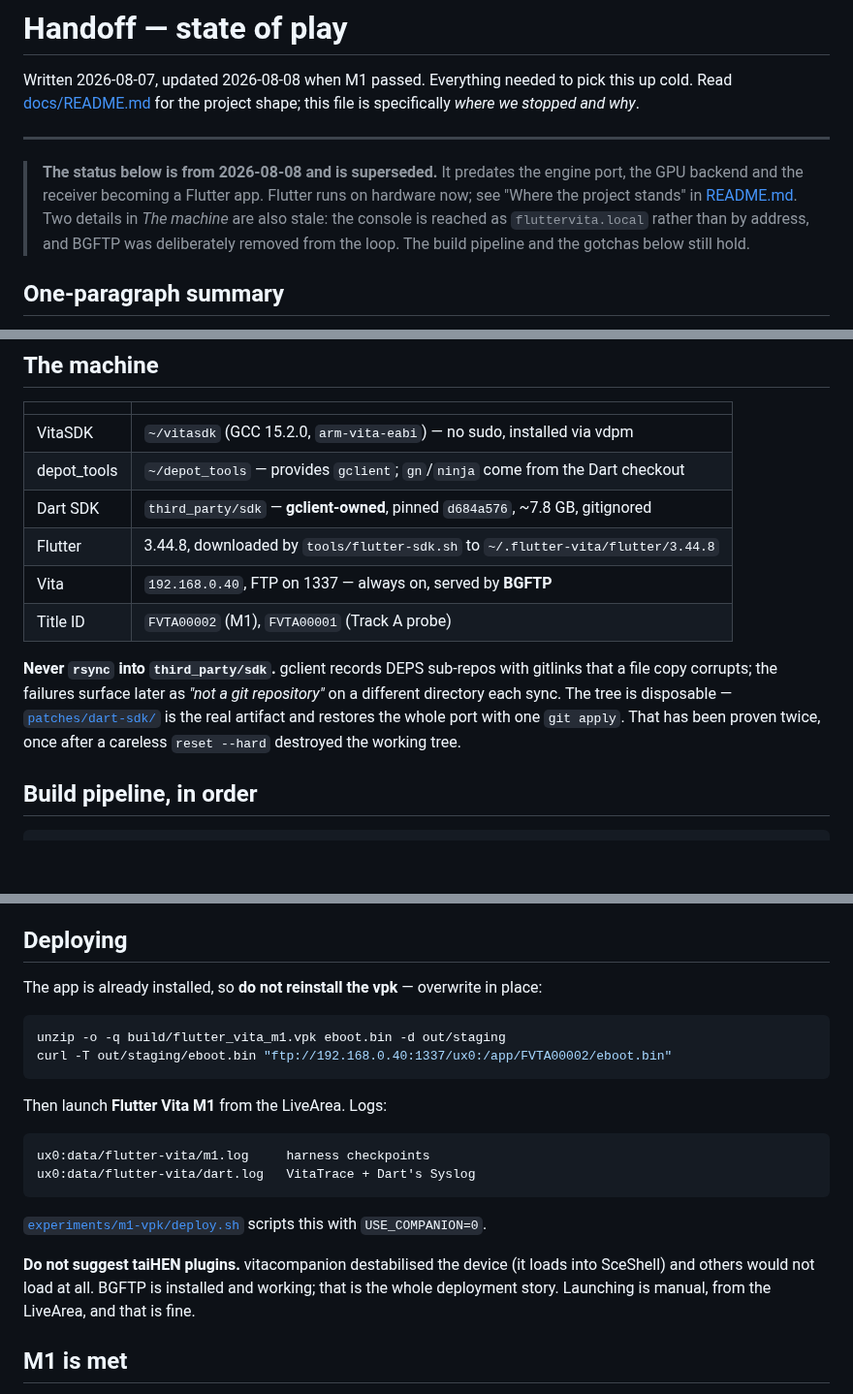
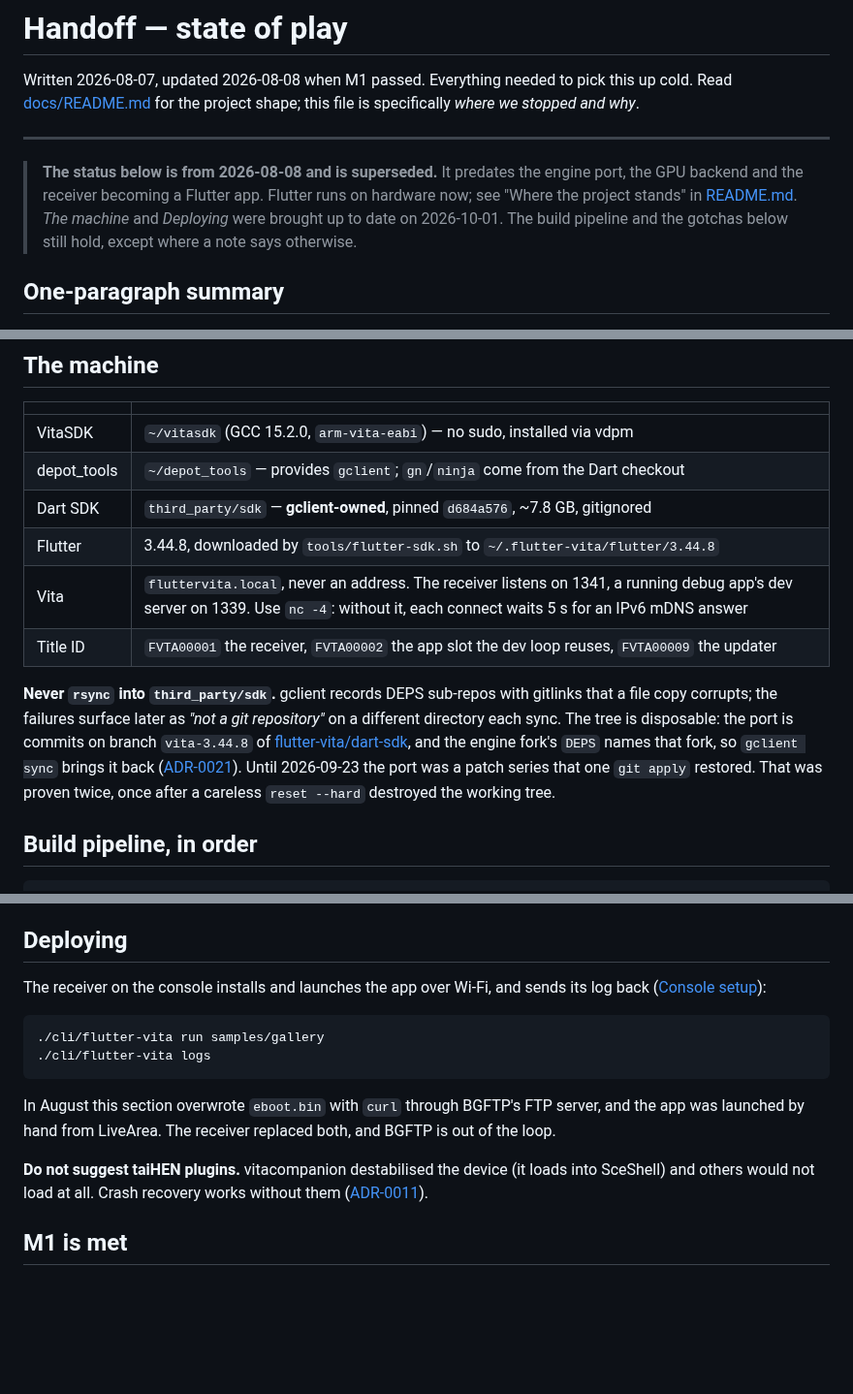
Before and after one commit to flutter-vita/flutter-vita, a Markdown page: docs/HANDOFF.md, 3 parts joined by grey strips. Shown at 97% size. Drawn GitHub-style; blank space fills up the shorter version.

````diff
--- a/docs/HANDOFF.md
+++ b/docs/HANDOFF.md
@@ -9,10 +9,9 @@ this file is specifically *where we stopped and why*.
 > **The status below is from 2026-08-08 and is superseded.** It predates the
 > engine port, the GPU backend and the receiver becoming a Flutter app. Flutter
 > runs on hardware now; see "Where the project stands" in
-> [README.md](README.md). Two details in *The machine* are also stale: the
-> console is reached as `fluttervita.local` rather than by address, and BGFTP
-> was deliberately removed from the loop. The build pipeline and the gotchas
-> below still hold.
+> [README.md](README.md). *The machine* and *Deploying* were brought up to
+> date on 2026-10-01. The build pipeline and the gotchas below still hold,
+> except where a note says otherwise.
 
 ## One-paragraph summary
 
@@ -30,15 +29,18 @@ yet. Phase 0.5 (feasibility) is complete and the verdict was go.
 | depot_tools | `~/depot_tools` — provides `gclient`; `gn`/`ninja` come from the Dart checkout |
 | Dart SDK | `third_party/sdk` — **gclient-owned**, pinned `d684a576`, ~7.8 GB, gitignored |
 | Flutter | 3.44.8, downloaded by `tools/flutter-sdk.sh` to `~/.flutter-vita/flutter/3.44.8` |
-| Vita | `192.168.0.40`, FTP on 1337 — always on, served by **BGFTP** |
-| Title ID | `FVTA00002` (M1), `FVTA00001` (Track A probe) |
+| Vita | `fluttervita.local`, never an address. The receiver listens on 1341, a running debug app's dev server on 1339. Use `nc -4`: without it, each connect waits 5 s for an IPv6 mDNS answer |
+| Title ID | `FVTA00001` the receiver, `FVTA00002` the app slot the dev loop reuses, `FVTA00009` the updater |
 
 **Never `rsync` into `third_party/sdk`.** gclient records DEPS sub-repos with
 gitlinks that a file copy corrupts; the failures surface later as
 *"not a git repository"* on a different directory each sync. The tree is
-disposable — [`patches/dart-sdk/`](https://github.com/flutter-vita/dart-sdk/commits/vita-3.44.8) is the real
-artifact and restores the whole port with one `git apply`. That has been proven
-twice, once after a careless `reset --hard` destroyed the working tree.
+disposable: the port is commits on branch `vita-3.44.8` of
+[flutter-vita/dart-sdk](https://github.com/flutter-vita/dart-sdk/commits/vita-3.44.8),
+and the engine fork's `DEPS` names that fork, so `gclient sync` brings it back
+([ADR-0021](adr/0021-the-port-is-commits-not-patches.md)). Until 2026-09-23 the
+port was a patch series that one `git apply` restored. That was proven twice,
+once after a careless `reset --hard` destroyed the working tree.
 
 ## Build pipeline, in order
 
@@ -83,28 +85,21 @@ and the timeline, which otherwise fail to build for an unknown OS.
 
 ## Deploying
 
-The app is already installed, so **do not reinstall the vpk** — overwrite in
-place:
+The receiver on the console installs and launches the app over Wi-Fi, and
+sends its log back ([Console setup](configure-console.md)):
 
 ```bash
-unzip -o -q build/flutter_vita_m1.vpk eboot.bin -d out/staging
-curl -T out/staging/eboot.bin "ftp://192.168.0.40:1337/ux0:/app/FVTA00002/eboot.bin"
+./cli/flutter-vita run samples/gallery
+./cli/flutter-vita logs
 ```
 
-Then launch **Flutter Vita M1** from the LiveArea. Logs:
-
-```
-ux0:data/flutter-vita/m1.log     harness checkpoints
-ux0:data/flutter-vita/dart.log   VitaTrace + Dart's Syslog
-```
-
-[`experiments/m1-vpk/deploy.sh`](../experiments/m1-vpk/deploy.sh) scripts this with
-`USE_COMPANION=0`.
+In August this section overwrote `eboot.bin` with `curl` through BGFTP's FTP
+server, and the app was launched by hand from LiveArea. The receiver replaced
+both, and BGFTP is out of the loop.
 
 **Do not suggest taiHEN plugins.** vitacompanion destabilised the device (it
-loads into SceShell) and others would not load at all. BGFTP is installed and
-working; that is the whole deployment story. Launching is manual, from the
-LiveArea, and that is fine.
+loads into SceShell) and others would not load at all. Crash recovery works
+without them ([ADR-0011](adr/0011-crash-recovery-without-taihen.md)).
 
 ## M1 is met
 
````
Also changed, not shown: other parts of docs/HANDOFF.md (+2 -1 lines), Flutter Vita Plan.md (+5 -4 lines), docs/roadmap-capabilities.md (+2 -1 lines).
